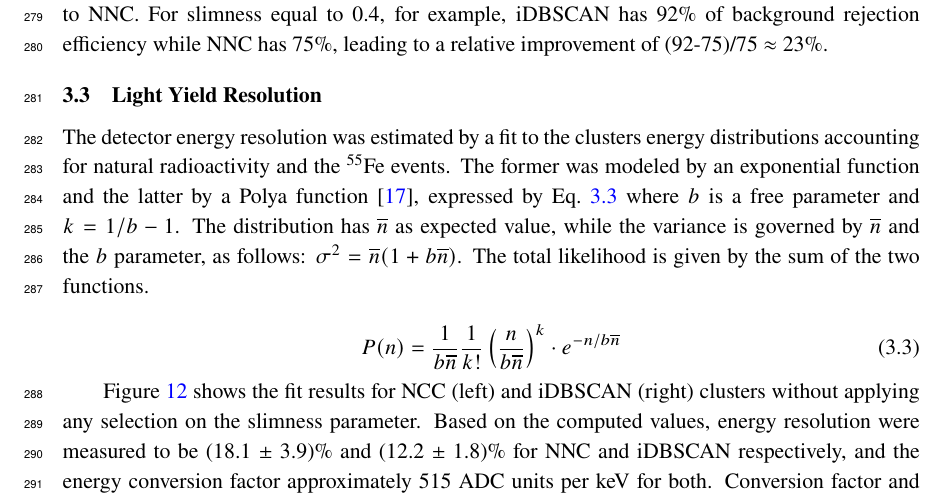
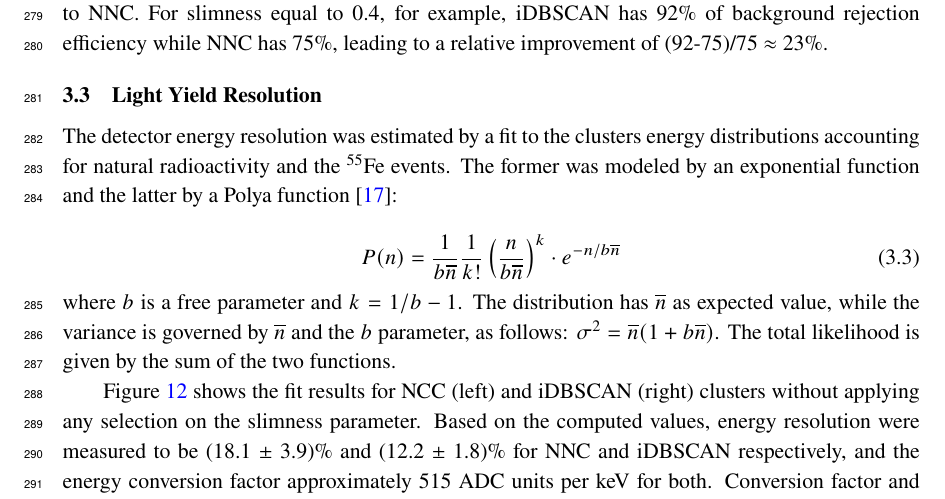
Before and after one commit to CYGNO-publications/LEMON-20-002, a LaTeX document (LEMON-20-002.tex): part of page 12 of 15, cut so that both start at the same text. Compiled offline with pdfLaTeX.

Commit message:
Updates from Overleaf

```diff
--- a/LEMON-20-002.tex
+++ b/LEMON-20-002.tex
@@ -606,13 +606,16 @@ For slimness equal to 0.4, for example, iDBSCAN has 92\% of background rejection
 %For each algorithm, the energy spectrum  of the total light for the clusters reconstructed within the detector sensitive area were studied. Figure \ref{fig_CosFe} shows the resulting distributions using the NNC algorithm at left and DBSCAN at right.
 
 
-The detector energy resolution was estimated by a fit to the clusters energy distributions accounting for natural radioactivity and the $^{55}$Fe events. The former was modeled by an exponential function and the latter by a Polya function \cite{bib:rolandiblum}, expressed by Eq.~\ref{fun:polya} where $b$ is a free parameter and $k=1/b-1$. The distribution has $\overline{n}$ as expected value, while the variance is governed by $\overline{n}$ and the $b$ parameter, as follows: $\sigma^2=\overline{n}(1+b\overline{n})$. The total likelihood is given by the sum of the two functions.
+The detector energy resolution was estimated by a fit to the clusters energy distributions accounting for natural radioactivity and the $^{55}$Fe events. The former was modeled by an exponential function and the latter by a Polya function \cite{bib:rolandiblum}:
 
 \begin{equation}
    P(n)=\frac{1}{b\overline{n}}\frac{1}{k!}\left(\frac{n}{b\overline{n}}\right)^k \cdot e^{-n/b\overline{n}}
    %A\frac{\Gamma(r+k)}{k!\Gamma(r)} p^k (1-p)^r e^{(-x/\lambda)}
 \label{fun:polya}
 \end{equation}
+where $b$ is a free parameter and $k=1/b-1$. The distribution has $\overline{n}$ as expected value, while the variance is governed by $\overline{n}$ and the $b$ parameter, as follows: $\sigma^2=\overline{n}(1+b\overline{n})$. The total likelihood is given by the sum of the two functions.
+
+
 
 Figure~\ref{fig_CosFe} shows the fit results for NCC (left) and iDBSCAN (right) clusters without applying any selection on the slimness parameter.
 Based on the computed values, energy resolution were measured to be (18.1 $\pm$ 3.9)\% and (12.2 $\pm$ 1.8)\% for NNC and iDBSCAN respectively, and the energy conversion factor approximately 515 ADC units per keV for both.
```
